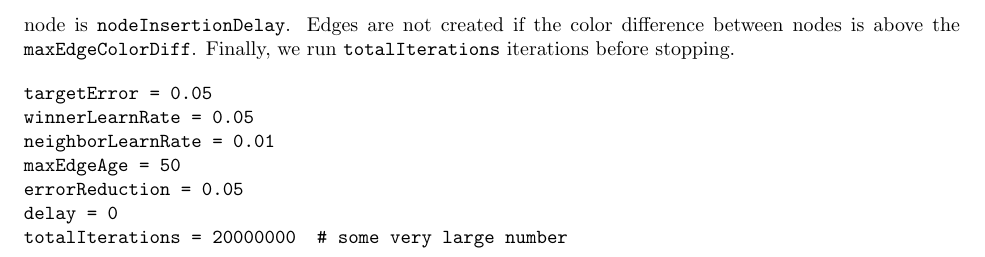
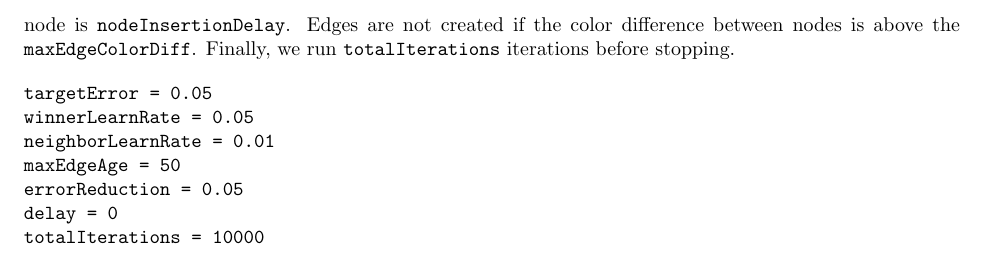
Before and after one commit to astromme/Neural-Object-Detection, a LaTeX paper (latex/final-report.tex): part of page 15 of 15, cut so that both start at the same text. Compiled offline with pdfLaTeX.

Commit message:
small changes to report

```diff
--- a/latex/final-report.tex
+++ b/latex/final-report.tex
@@ -391,7 +391,7 @@ neighborLearnRate = 0.01
 maxEdgeAge = 50
 errorReduction = 0.05
 delay = 0
-totalIterations = 20000000  # some very large number
+totalIterations = 10000
 \end{verbatim}
 
 \end{document}
```
